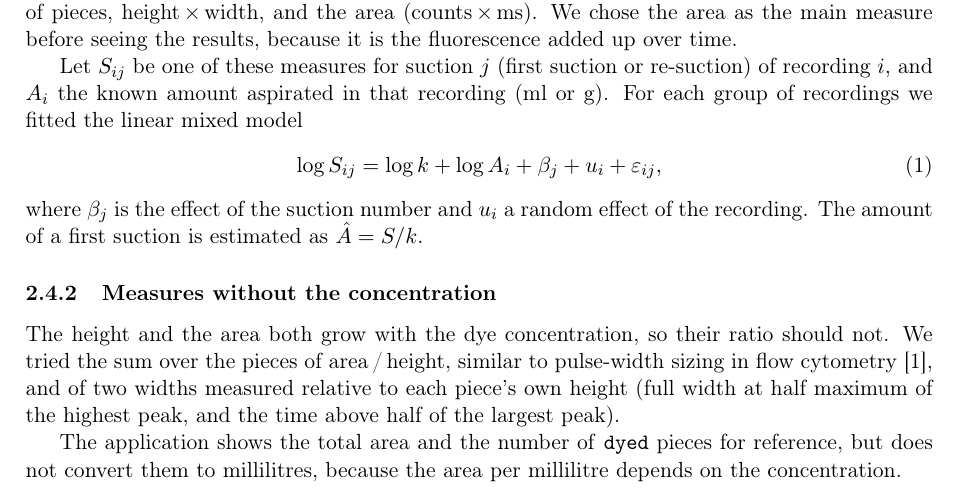
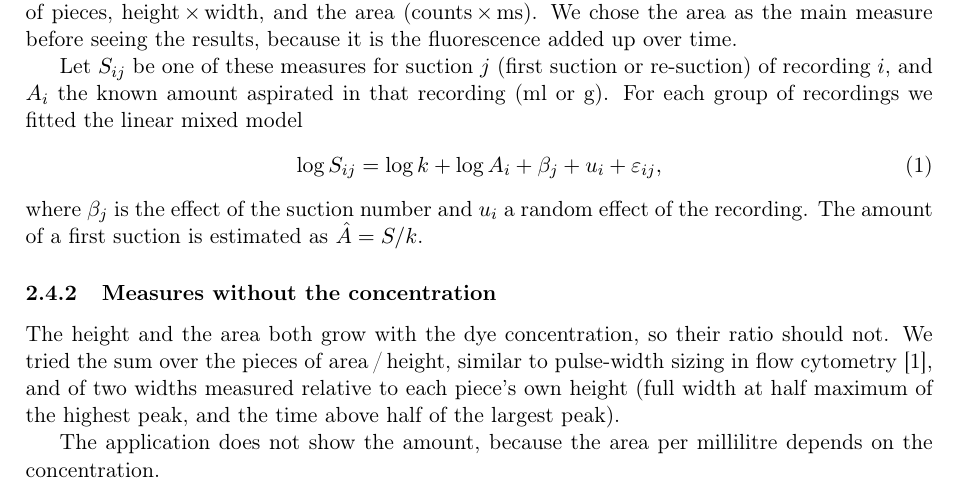
Before and after one commit to nsky-103/IDP2026_group8, a LaTeX paper (report/report.tex, which reads report/sections/amount_methods.tex): part of page 3 of 8, cut so that both start at the same text. Compiled offline with pdfLaTeX.

Commit message:
Say that the application does not show the amount
The visualizer no longer shows the amount (5f84581), so the report
should not say it shows the total area and the number of dyed pieces.

```diff
--- a/report/sections/amount_methods.tex
+++ b/report/sections/amount_methods.tex
@@ -25,6 +25,5 @@ similar to pulse-width sizing in flow cytometry~\cite{sharpless1976}, and of two
 relative to each piece's own height (full width at half maximum of the highest peak, and the
 time above half of the largest peak).
 
-The application shows the total area and the number of \texttt{dyed} pieces for reference, but
-does not convert them to millilitres, because the area per millilitre depends on the
+The application does not show the amount, because the area per millilitre depends on the
 concentration.
```
